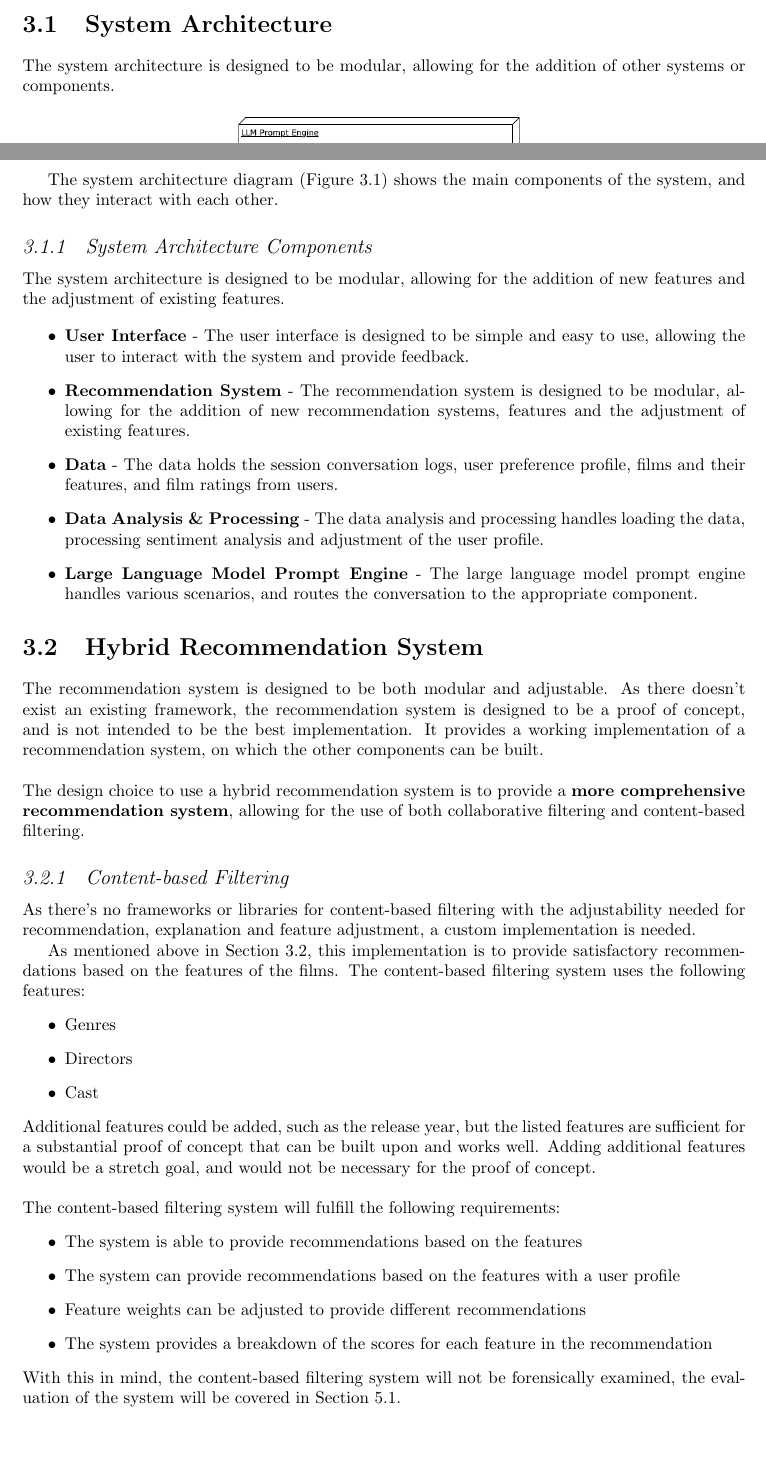
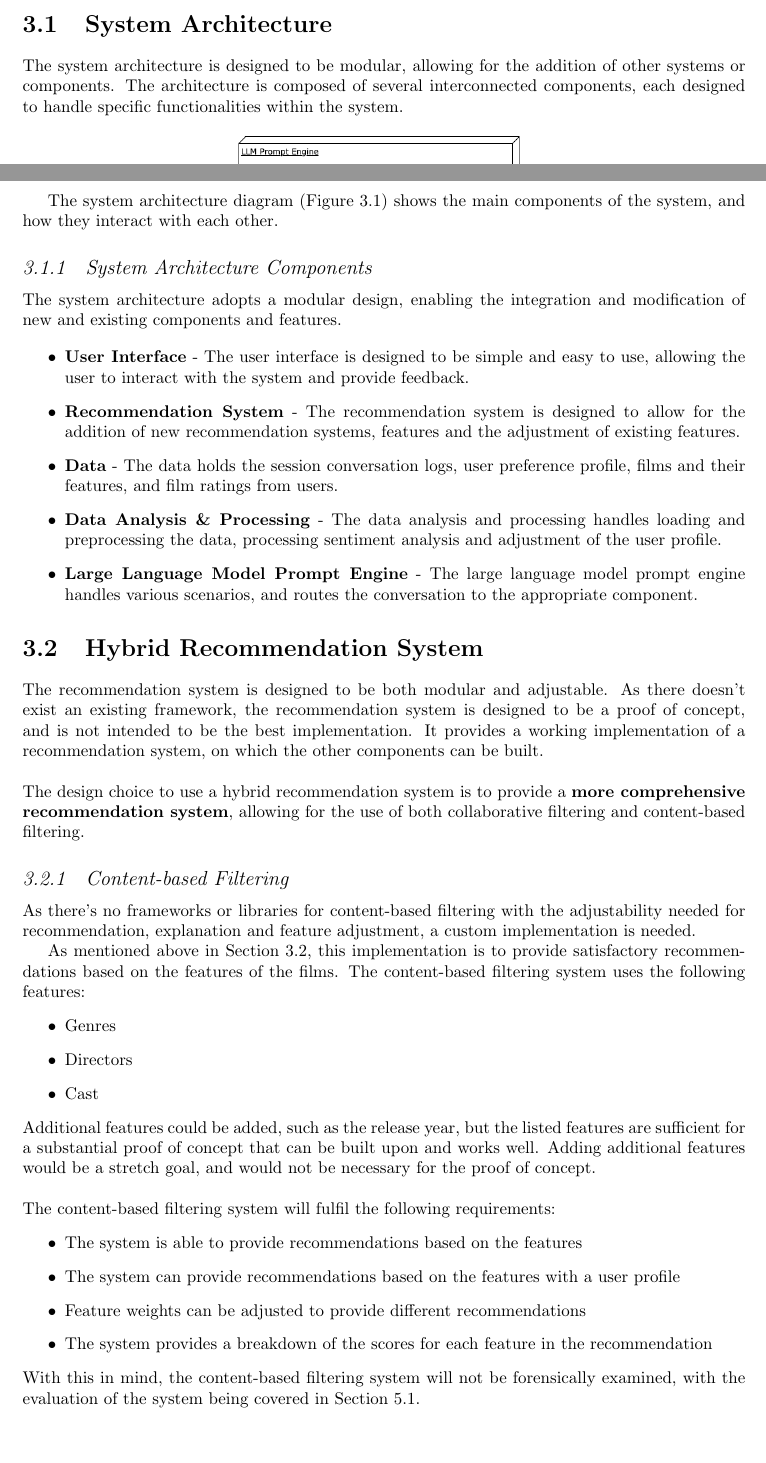
Before and after one commit to Laan33/Rec-Genie, a LaTeX thesis (fyp/CL-FYP-Report/Main.tex, which reads fyp/CL-FYP-Report/chapters/design.tex): two parts of pages 11 and 12 of 41, joined at a grey line, cut so that both start at the same text. Compiled offline with pdfLaTeX.

Commit message:
Design done

```diff
--- a/fyp/CL-FYP-Report/chapters/design.tex
+++ b/fyp/CL-FYP-Report/chapters/design.tex
@@ -38,6 +38,7 @@ Additionally, I personally had a strong desire to work with Python, as it was an
 
 \section{System Architecture}
 The system architecture is designed to be modular, allowing for the addition of other systems or components.
+The architecture is composed of several interconnected components, each designed to handle specific functionalities within the system.
 \label{sec:system_architecture}
 \begin{figure}[H]
     \centering
@@ -49,13 +50,13 @@ The system architecture diagram (\cref{fig:system_architecture_diagram}) shows t
 
 
 \subsection{System Architecture Components}
-The system architecture is designed to be modular, allowing for the addition of new features and the adjustment of existing features.
+The system architecture adopts a modular design, enabling the integration and modification of new and existing components and features.
 
 \begin{itemize}
     \item \textbf{User Interface} - The user interface is designed to be simple and easy to use, allowing the user to interact with the system and provide feedback.
-    \item \textbf{Recommendation System} - The recommendation system is designed to be modular, allowing for the addition of new recommendation systems, features and the adjustment of existing features.
+    \item \textbf{Recommendation System} - The recommendation system is designed to allow for the addition of new recommendation systems, features and the adjustment of existing features.
     \item \textbf{Data} - The data holds the session conversation logs, user preference profile, films and their features, and film ratings from users.
-    \item \textbf{Data Analysis \& Processing} - The data analysis and processing handles loading the data, processing sentiment analysis and adjustment of the user profile.
+    \item \textbf{Data Analysis \& Processing} - The data analysis and processing handles loading and preprocessing the data, processing sentiment analysis and adjustment of the user profile.
     \item \textbf{Large Language Model Prompt Engine} - The large language model prompt engine handles various scenarios, and routes the conversation to the appropriate component.
 \end{itemize}
 
@@ -81,14 +82,14 @@ The content-based filtering system uses the following features:
 Additional features could be added, such as the release year, but the listed features are sufficient for a substantial proof of concept that can be built upon and works well.
 Adding additional features would be a stretch goal, and would not be necessary for the proof of concept.
 \\\\
-The content-based filtering system will fulfill the following requirements:
+The content-based filtering system will fulfil the following requirements:
 \begin{itemize}
     \item The system is able to provide recommendations based on the features
     \item The system can provide recommendations based on the features with a user profile
     \item Feature weights can be adjusted to provide different recommendations
     \item The system provides a breakdown of the scores for each feature in the recommendation
 \end{itemize}
-With this in mind, the content-based filtering system will not be forensically examined, the evaluation of the system will be covered in \cref{sec:recommendation_system_evaluation}.
+With this in mind, the content-based filtering system will not be forensically examined, with the evaluation of the system being covered in \cref{sec:recommendation_system_evaluation}.
 
 
 \subsection{Collaborative Filtering}
```
Also changed, not shown: fyp/CL-FYP-Report/chapters/design.tex (6 more changed lines).
